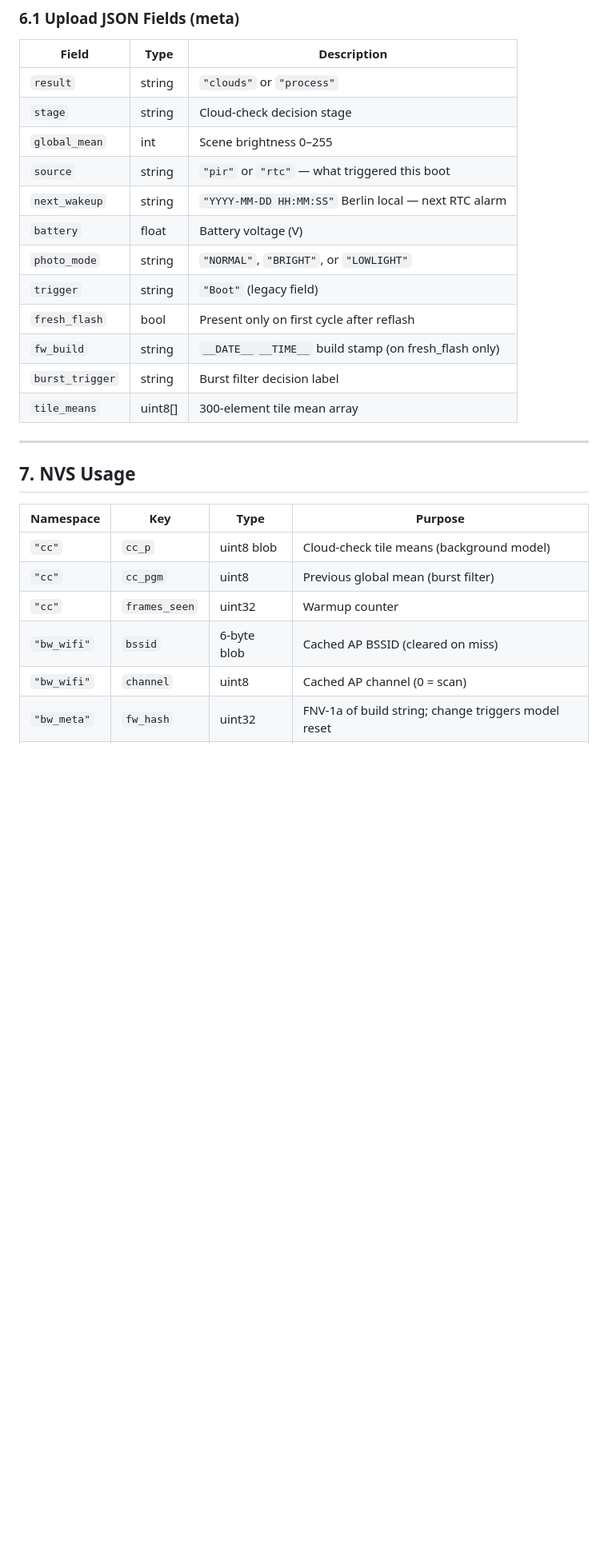
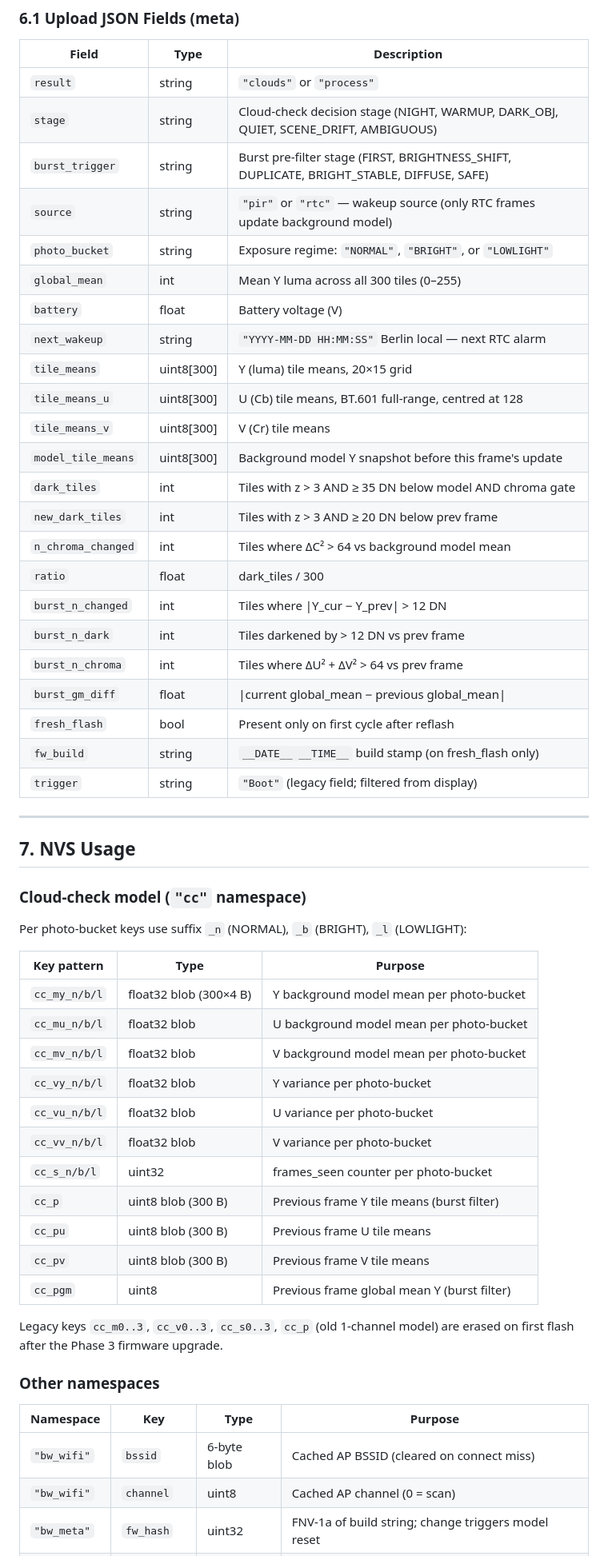
Before and after one commit to happychriss/birdwatch-edge-platform, a Markdown page: requirements_main.md, the part around one of its changes. Shown at 80% size. Rendered like a GitHub page; blank space fills up the shorter version.

```diff
--- a/requirements_main.md
+++ b/requirements_main.md
@@ -117,28 +122,58 @@ When the server instructs the device to enter camera server mode:
 | Field | Type | Description |
 |-------|------|-------------|
 | `result` | string | `"clouds"` or `"process"` |
-| `stage` | string | Cloud-check decision stage |
-| `global_mean` | int | Scene brightness 0–255 |
-| `source` | string | `"pir"` or `"rtc"` — what triggered this boot |
+| `stage` | string | Cloud-check decision stage (NIGHT, WARMUP, DARK_OBJ, QUIET, SCENE_DRIFT, AMBIGUOUS) |
+| `burst_trigger` | string | Burst pre-filter stage (FIRST, BRIGHTNESS_SHIFT, DUPLICATE, BRIGHT_STABLE, DIFFUSE, SAFE) |
+| `source` | string | `"pir"` or `"rtc"` — wakeup source (only RTC frames update background model) |
+| `photo_bucket` | string | Exposure regime: `"NORMAL"`, `"BRIGHT"`, or `"LOWLIGHT"` |
+| `global_mean` | int | Mean Y luma across all 300 tiles (0–255) |
+| `battery` | float | Battery voltage (V) |
 | `next_wakeup` | string | `"YYYY-MM-DD HH:MM:SS"` Berlin local — next RTC alarm |
-| `battery` | float | Battery voltage (V) |
-| `photo_mode` | string | `"NORMAL"`, `"BRIGHT"`, or `"LOWLIGHT"` |
-| `trigger` | string | `"Boot"` (legacy field) |
+| `tile_means` | uint8[300] | Y (luma) tile means, 20×15 grid |
+| `tile_means_u` | uint8[300] | U (Cb) tile means, BT.601 full-range, centred at 128 |
+| `tile_means_v` | uint8[300] | V (Cr) tile means |
+| `model_tile_means` | uint8[300] | Background model Y snapshot before this frame's update |
+| `dark_tiles` | int | Tiles with z > 3 AND ≥ 35 DN below model AND chroma gate |
+| `new_dark_tiles` | int | Tiles with z > 3 AND ≥ 20 DN below prev frame |
+| `n_chroma_changed` | int | Tiles where ΔC² > 64 vs background model mean |
+| `ratio` | float | dark_tiles / 300 |
+| `burst_n_changed` | int | Tiles where \|Y_cur − Y_prev\| > 12 DN |
+| `burst_n_dark` | int | Tiles darkened by > 12 DN vs prev frame |
+| `burst_n_chroma` | int | Tiles where ΔU² + ΔV² > 64 vs prev frame |
+| `burst_gm_diff` | float | \|current global_mean − previous global_mean\| |
 | `fresh_flash` | bool | Present only on first cycle after reflash |
 | `fw_build` | string | `__DATE__ __TIME__` build stamp (on fresh_flash only) |
-| `burst_trigger` | string | Burst filter decision label |
-| `tile_means` | uint8[] | 300-element tile mean array |
+| `trigger` | string | `"Boot"` (legacy field; filtered from display) |
 
 ---
 
 ## 7. NVS Usage
 
+### Cloud-check model (`"cc"` namespace)
+
+Per photo-bucket keys use suffix `_n` (NORMAL), `_b` (BRIGHT), `_l` (LOWLIGHT):
+
+| Key pattern | Type | Purpose |
+|-------------|------|---------|
+| `cc_my_n/b/l` | float32 blob (300×4 B) | Y background model mean per photo-bucket |
+| `cc_mu_n/b/l` | float32 blob | U background model mean per photo-bucket |
+| `cc_mv_n/b/l` | float32 blob | V background model mean per photo-bucket |
+| `cc_vy_n/b/l` | float32 blob | Y variance per photo-bucket |
+| `cc_vu_n/b/l` | float32 blob | U variance per photo-bucket |
+| `cc_vv_n/b/l` | float32 blob | V variance per photo-bucket |
+| `cc_s_n/b/l` | uint32 | frames_seen counter per photo-bucket |
+| `cc_p` | uint8 blob (300 B) | Previous frame Y tile means (burst filter) |
+| `cc_pu` | uint8 blob (300 B) | Previous frame U tile means |
+| `cc_pv` | uint8 blob (300 B) | Previous frame V tile means |
+| `cc_pgm` | uint8 | Previous frame global mean Y (burst filter) |
+
+Legacy keys `cc_m0..3`, `cc_v0..3`, `cc_s0..3`, `cc_p` (old 1-channel model) are erased on first flash after the Phase 3 firmware upgrade.
+
+### Other namespaces
+
 | Namespace | Key | Type | Purpose |
 |-----------|-----|------|---------|
-| `"cc"` | `cc_p` | uint8 blob | Cloud-check tile means (background model) |
-| `"cc"` | `cc_pgm` | uint8 | Previous global mean (burst filter) |
-| `"cc"` | `frames_seen` | uint32 | Warmup counter |
-| `"bw_wifi"` | `bssid` | 6-byte blob | Cached AP BSSID (cleared on miss) |
+| `"bw_wifi"` | `bssid` | 6-byte blob | Cached AP BSSID (cleared on connect miss) |
 | `"bw_wifi"` | `channel` | uint8 | Cached AP channel (0 = scan) |
 | `"bw_meta"` | `fw_hash` | uint32 | FNV-1a of build string; change triggers model reset |
 | `"bw_meta"` | `rtc_sync` | uint32 | UTC epoch of last NTP sync |
```
Also changed, not shown: other parts of requirements_main.md (+10 -5 lines), architecture.md (+31 -25 lines), model.md (+77 -96 lines).
